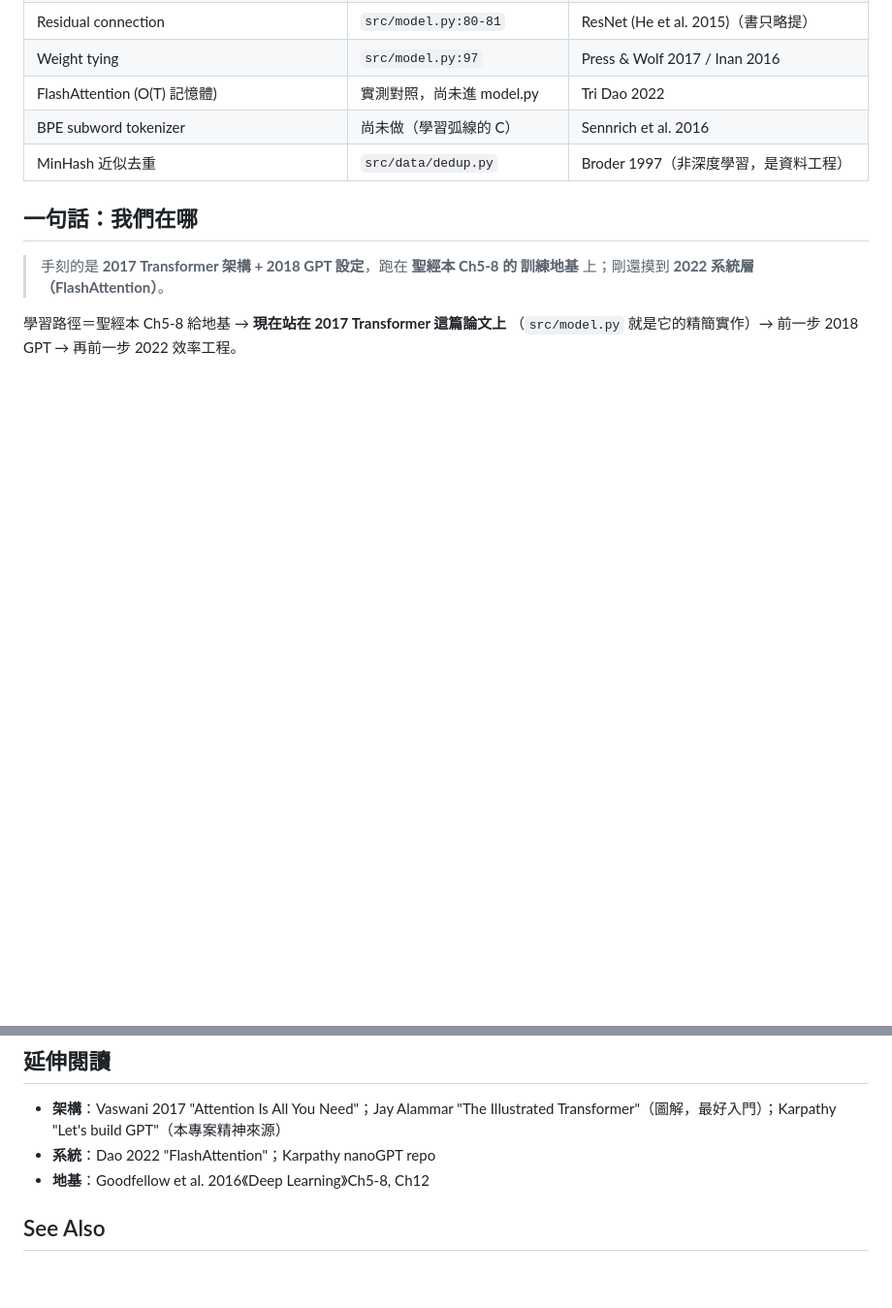
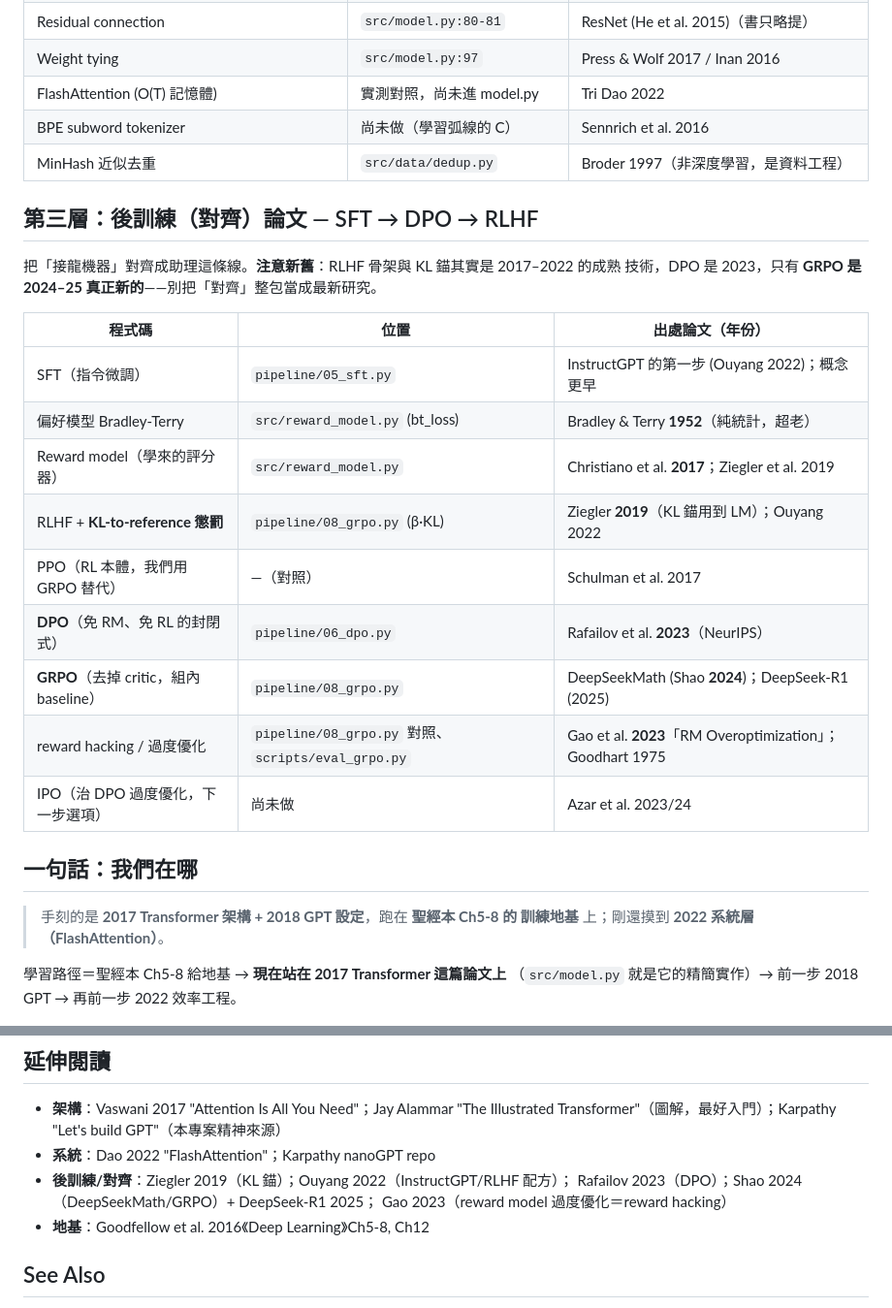
Before and after one commit to ryanGTR/llm-from-scratch, a Markdown page: docs/theory-map.md, 2 parts joined by grey strips. Shown at 97% size. Rendered like a GitHub page; blank space fills up the shorter version.

Commit message:
docs(theory-map): post-training paper provenance (SFT→DPO→RLHF) + 新舊校準
加「第三層：後訓練（對齊）論文」對照表，把每塊程式碼接到出處論文與年份，並標明
新舊：RLHF 骨架+KL 錨是 2017–2022 成熟技術、DPO 2023、只有 GRPO 是 2024–25 新的
（別把整包對齊當最新研究）。延伸閱讀補後訓練清單。

Co-Authored-By: Claude Opus 4.8 (1M context) <noreply@anthropic.com>

```diff
--- a/docs/theory-map.md
+++ b/docs/theory-map.md
@@ -66,6 +66,23 @@ Bengio, Courville, 2016)** 的章節，或 **後續論文**。用途：回頭看
 | BPE subword tokenizer | 尚未做（學習弧線的 C）| Sennrich et al. 2016 |
 | MinHash 近似去重 | `src/data/dedup.py` | Broder 1997（非深度學習，是資料工程）|
 
+## 第三層：後訓練（對齊）論文 — SFT → DPO → RLHF
+
+把「接龍機器」對齊成助理這條線。**注意新舊**：RLHF 骨架與 KL 錨其實是 2017–2022 的成熟
+技術，DPO 是 2023，只有 **GRPO 是 2024–25 真正新的**——別把「對齊」整包當成最新研究。
+
+| 程式碼 | 位置 | 出處論文（年份）|
+|---|---|---|
+| SFT（指令微調）| `pipeline/05_sft.py` | InstructGPT 的第一步 (Ouyang 2022)；概念更早 |
+| 偏好模型 Bradley-Terry | `src/reward_model.py` (bt_loss) | Bradley & Terry **1952**（純統計，超老）|
+| Reward model（學來的評分器）| `src/reward_model.py` | Christiano et al. **2017**；Ziegler et al. 2019 |
+| RLHF + **KL-to-reference 懲罰** | `pipeline/08_grpo.py` (β·KL) | Ziegler **2019**（KL 錨用到 LM）；Ouyang 2022 |
+| PPO（RL 本體，我們用 GRPO 替代）| —（對照）| Schulman et al. 2017 |
+| **DPO**（免 RM、免 RL 的封閉式）| `pipeline/06_dpo.py` | Rafailov et al. **2023**（NeurIPS）|
+| **GRPO**（去掉 critic，組內 baseline）| `pipeline/08_grpo.py` | DeepSeekMath (Shao **2024**)；DeepSeek-R1 (2025) |
+| reward hacking / 過度優化 | `pipeline/08_grpo.py` 對照、`scripts/eval_grpo.py` | Gao et al. **2023**「RM Overoptimization」；Goodhart 1975 |
+| IPO（治 DPO 過度優化，下一步選項）| 尚未做 | Azar et al. 2023/24 |
+
 ## 一句話：我們在哪
 
 > 手刻的是 **2017 Transformer 架構 + 2018 GPT 設定**，跑在 **聖經本 Ch5-8 的
@@ -79,6 +96,9 @@ Bengio, Courville, 2016)** 的章節，或 **後續論文**。用途：回頭看
 - **架構**：Vaswani 2017 "Attention Is All You Need"；Jay Alammar "The Illustrated
   Transformer"（圖解，最好入門）；Karpathy "Let's build GPT"（本專案精神來源）
 - **系統**：Dao 2022 "FlashAttention"；Karpathy nanoGPT repo
+- **後訓練/對齊**：Ziegler 2019（KL 錨）；Ouyang 2022（InstructGPT/RLHF 配方）；
+  Rafailov 2023（DPO）；Shao 2024（DeepSeekMath/GRPO）+ DeepSeek-R1 2025；
+  Gao 2023（reward model 過度優化＝reward hacking）
 - **地基**：Goodfellow et al. 2016《Deep Learning》Ch5-8, Ch12
 
 ## See Also
```
